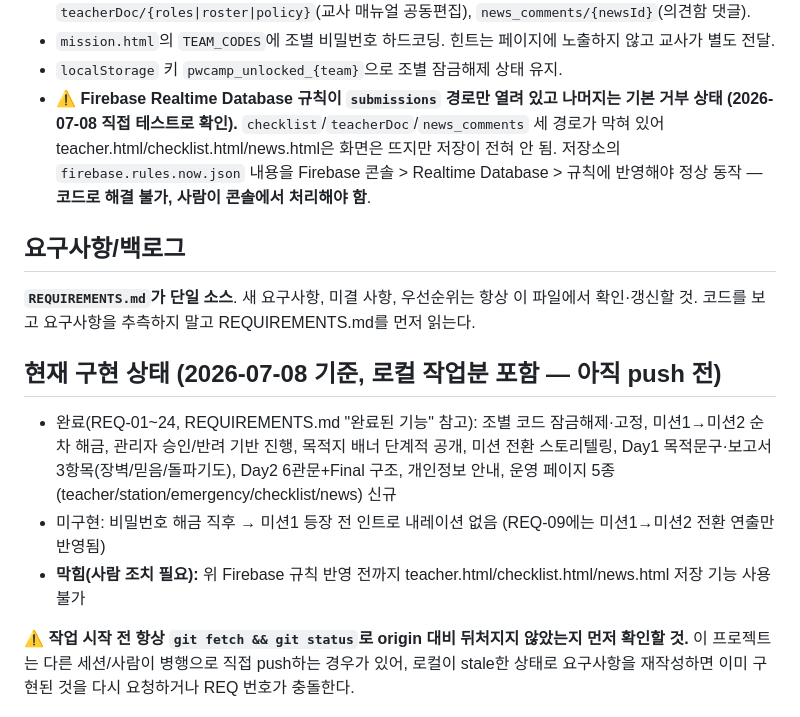
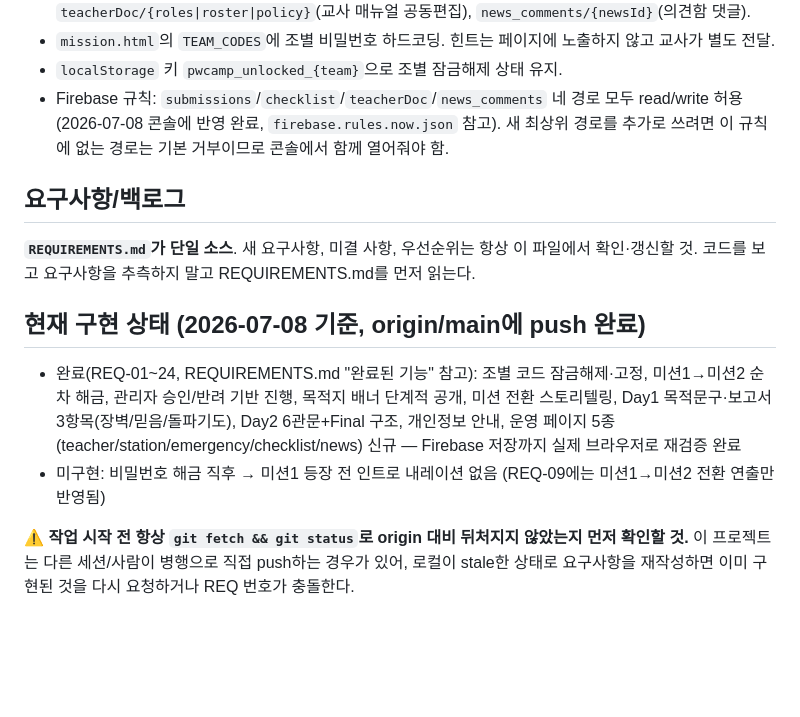
Before and after one commit to Park-Dundeo/pwcamp26, a Markdown page: CLAUDE.md, the part around the change. GitHub-like rendering; blank space fills up the shorter version.

```diff
--- a/CLAUDE.md
+++ b/CLAUDE.md
@@ -19,16 +19,15 @@
 - 데이터: Firebase Realtime DB (`pwcamp26-default-rtdb`). 경로: `submissions/team{N}/mission{1,2}`(학생 제출, 사진은 Storage 대신 압축 후 base64로 DB 직접 저장), `checklist/{itemId}`(준비물 체크), `teacherDoc/{roles|roster|policy}`(교사 매뉴얼 공동편집), `news_comments/{newsId}`(의견함 댓글).
 - `mission.html`의 `TEAM_CODES`에 조별 비밀번호 하드코딩. 힌트는 페이지에 노출하지 않고 교사가 별도 전달.
 - `localStorage` 키 `pwcamp_unlocked_{team}`으로 조별 잠금해제 상태 유지.
-- ⚠️ **Firebase Realtime Database 규칙이 `submissions` 경로만 열려 있고 나머지는 기본 거부 상태 (2026-07-08 직접 테스트로 확인).** `checklist`/`teacherDoc`/`news_comments` 세 경로가 막혀 있어 teacher.html/checklist.html/news.html은 화면은 뜨지만 저장이 전혀 안 됨. 저장소의 `firebase.rules.now.json` 내용을 Firebase 콘솔 > Realtime Database > 규칙에 반영해야 정상 동작 — **코드로 해결 불가, 사람이 콘솔에서 처리해야 함**.
+- Firebase 규칙: `submissions`/`checklist`/`teacherDoc`/`news_comments` 네 경로 모두 read/write 허용 (2026-07-08 콘솔에 반영 완료, `firebase.rules.now.json` 참고). 새 최상위 경로를 추가로 쓰려면 이 규칙에 없는 경로는 기본 거부이므로 콘솔에서 함께 열어줘야 함.
 
 ## 요구사항/백로그
 
 **`REQUIREMENTS.md`가 단일 소스**. 새 요구사항, 미결 사항, 우선순위는 항상 이 파일에서 확인·갱신할 것. 코드를 보고 요구사항을 추측하지 말고 REQUIREMENTS.md를 먼저 읽는다.
 
-## 현재 구현 상태 (2026-07-08 기준, 로컬 작업분 포함 — 아직 push 전)
+## 현재 구현 상태 (2026-07-08 기준, origin/main에 push 완료)
 
-- 완료(REQ-01~24, REQUIREMENTS.md "완료된 기능" 참고): 조별 코드 잠금해제·고정, 미션1→미션2 순차 해금, 관리자 승인/반려 기반 진행, 목적지 배너 단계적 공개, 미션 전환 스토리텔링, Day1 목적문구·보고서 3항목(장벽/믿음/돌파기도), Day2 6관문+Final 구조, 개인정보 안내, 운영 페이지 5종(teacher/station/emergency/checklist/news) 신규
+- 완료(REQ-01~24, REQUIREMENTS.md "완료된 기능" 참고): 조별 코드 잠금해제·고정, 미션1→미션2 순차 해금, 관리자 승인/반려 기반 진행, 목적지 배너 단계적 공개, 미션 전환 스토리텔링, Day1 목적문구·보고서 3항목(장벽/믿음/돌파기도), Day2 6관문+Final 구조, 개인정보 안내, 운영 페이지 5종(teacher/station/emergency/checklist/news) 신규 — Firebase 저장까지 실제 브라우저로 재검증 완료
 - 미구현: 비밀번호 해금 직후 → 미션1 등장 전 인트로 내레이션 없음 (REQ-09에는 미션1→미션2 전환 연출만 반영됨)
-- **막힘(사람 조치 필요):** 위 Firebase 규칙 반영 전까지 teacher.html/checklist.html/news.html 저장 기능 사용 불가
 
 ⚠️ **작업 시작 전 항상 `git fetch && git status`로 origin 대비 뒤처지지 않았는지 먼저 확인할 것.** 이 프로젝트는 다른 세션/사람이 병행으로 직접 push하는 경우가 있어, 로컬이 stale한 상태로 요구사항을 재작성하면 이미 구현된 것을 다시 요청하거나 REQ 번호가 충돌한다.
```
Also changed, not shown: REQUIREMENTS.md (+4 -4 lines).
